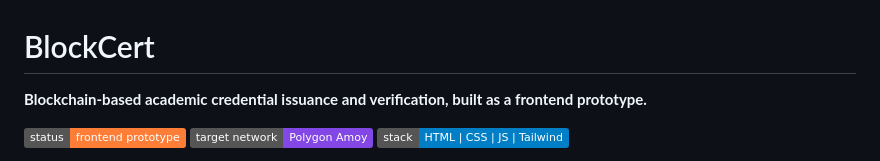
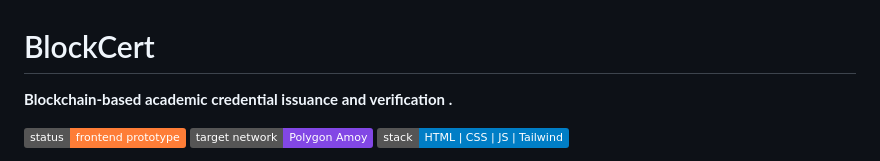
Before and after one commit to satyamk550/Blockcert, a Markdown page: README.md, the part around the change. GitHub-like rendering; badges without logos.

Commit message:
Revise project description in README.md
Updated project description for clarity.

```diff
--- a/README.md
+++ b/README.md
@@ -1,6 +1,6 @@
 # BlockCert
 
-**Blockchain-based academic credential issuance and verification, built as a frontend prototype.**
+**Blockchain-based academic credential issuance and verification .**
 
 ![Status](https://img.shields.io/badge/status-frontend%20prototype-orange)
 ![Network](https://img.shields.io/badge/target%20network-Polygon%20Amoy-8247e5)
```
